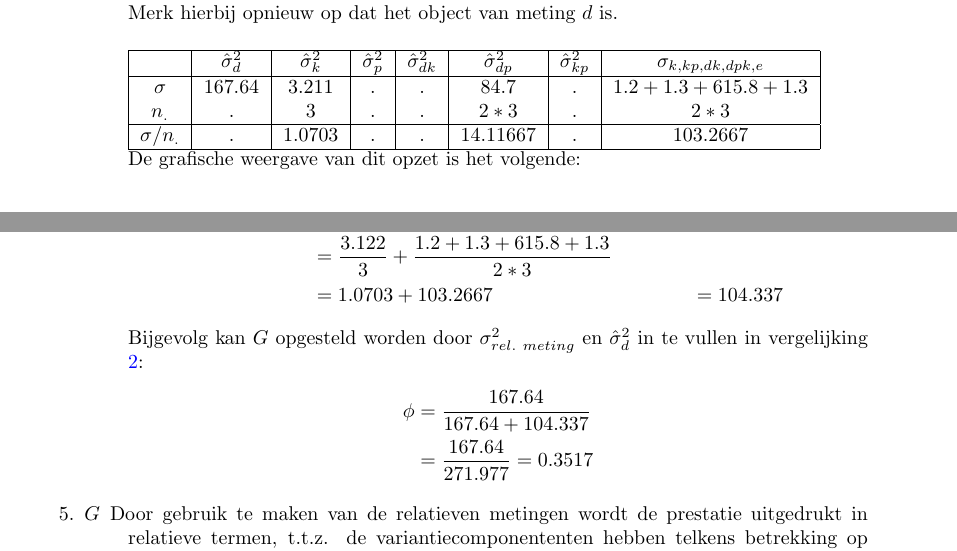
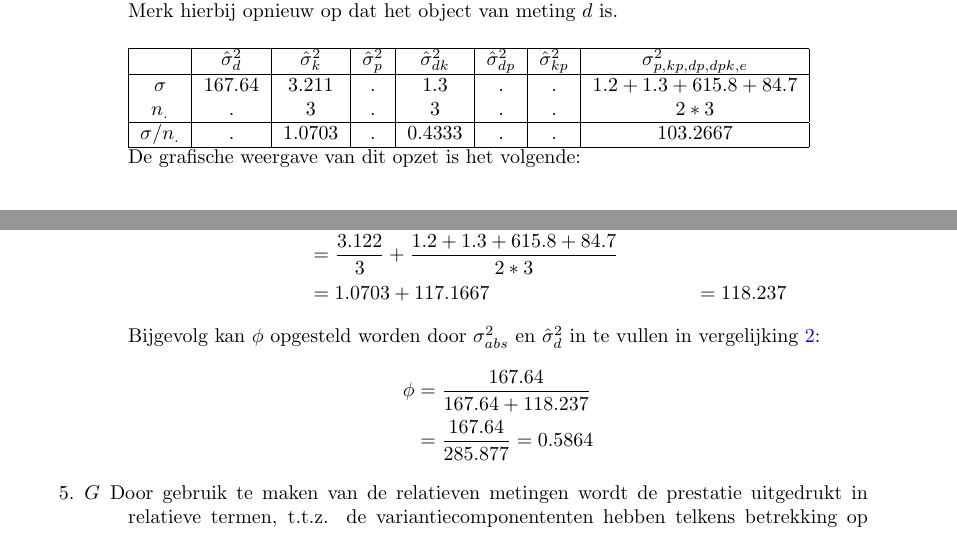
Before and after one commit to HBossier/psychometrie, a LaTeX document (GEN/gen_oplossing.tex, which reads GEN/generaliseerbaarheid.tex): two parts of pages 4 and 5 of 5, joined at a grey line, cut so that both start at the same text. The pictures show the PDF file GEN/gen_oplossing.pdf that the author committed with the source.

Commit message:
et voila 26001

```diff
--- a/GEN/generaliseerbaarheid.tex
+++ b/GEN/generaliseerbaarheid.tex
@@ -145,10 +145,10 @@ De gegevens uit de tabel kunnen gebruikt worden om volgende vragen te beantwoord
 
 	\begin{tabular}{|c|c|c|c|c|c|c|c|} \hline
 	 & $ \hat{\sigma}^2_{d} $ & $ \hat{\sigma}^2_{k} $& $ \hat{\sigma}^2_{p} $ & $ \hat{\sigma}^2_{dk} $ & $ \hat{\sigma}^2_{dp} $ & $ \hat{\sigma}^2_{kp} $ &
-	 $\sigma_{k, kp, dk, dpk, e}$ \\ \hline
-	$\sigma$  			& $ 167.64 $ 			& $ 3.211 $  	& . 	  & $.$				 & $84.7 $	& $ . $& $ 1.2 + 1.3 +  615.8 +1.3$ \\
-	$n_.$ 				& . 					& $3$			& .			  & $.$		  		 & $2*3$	& $ . $&  $2 *3$ \\ \hline
-	$\sigma / n_.$      & .						& $1.0703 $		& .  & $.$			  	 & $14.11667$	& $ . $&  103.2667 \\ \hline
+	 $\sigma^2_{p, kp, dp, dpk, e}$ \\ \hline
+	$\sigma$  			& $167.64$ 			& $ 3.211 $  	& . 	  & $1.3$				 & $ . $	& $ . $& $ 1.2 + 1.3 +  615.8 +84.7$ \\
+	$n_.$ 				& . 					& $3$			& .	  & $ 3$		  		 & $ . $ 	& $ . $&  $2 *3$ \\ \hline
+	$\sigma / n_.$      & .						& $1.0703 $		& .   & $0.4333$			  	 & $.$	& $ . $&  103.2667 \\ \hline
 	\end{tabular} \\
 	De grafische weergave van dit opzet is het volgende:\\
 
@@ -185,13 +185,13 @@ De gegevens uit de tabel kunnen gebruikt worden om volgende vragen te beantwoord
 	We berekenen hiervoor eerst $\sigma^2_{abs.~meting}$
 	\begin{align*}
 		\sigma^2_{abs.~meting} 	&=  \dfrac{\hat{\sigma}^2_{k}}{n_k} + \dfrac{\hat{\sigma}^2_{p, kp, dp, dpk, e}}{n_p*n_k} \\
-								&=  \dfrac{{3.122}}{3} + \dfrac{{1.2 + 1.3 +  615.8 +1.3}}{2*3}\\
-								&=  1.0703 + 103.2667 &= 104.337
+								&=  \dfrac{{3.122}}{3} + \dfrac{{1.2 + 1.3 +  615.8 +84.7}}{2*3}\\
+								&=  1.0703 + 117.1667 &= 118.237
 	\end{align*}
-	Bijgevolg kan $G$ opgesteld worden door $\sigma^2_{rel.~meting}$ en $\hat{\sigma}^2_{d}$ in te vullen in vergelijking \ref{eq.phi}:
+	Bijgevolg kan $\phi$ opgesteld worden door $\sigma^2_{abs}$ en $\hat{\sigma}^2_{d}$ in te vullen in vergelijking \ref{eq.phi}:
 	\begin{align*}
-		\phi 	&=\dfrac{167.64}{167.64+  104.337}\\
-				&=\dfrac{167.64}{271.977}=0.3517
+		\phi 	&=\dfrac{167.64}{167.64+  118.237}\\
+				&=\dfrac{167.64}{285.877}=0.5864
 	\end{align*}
 	\end{itemize}
 	\item \begin{description}
```
Also changed, not shown: GEN/gen_oplossing.pdf, 2 other files.
